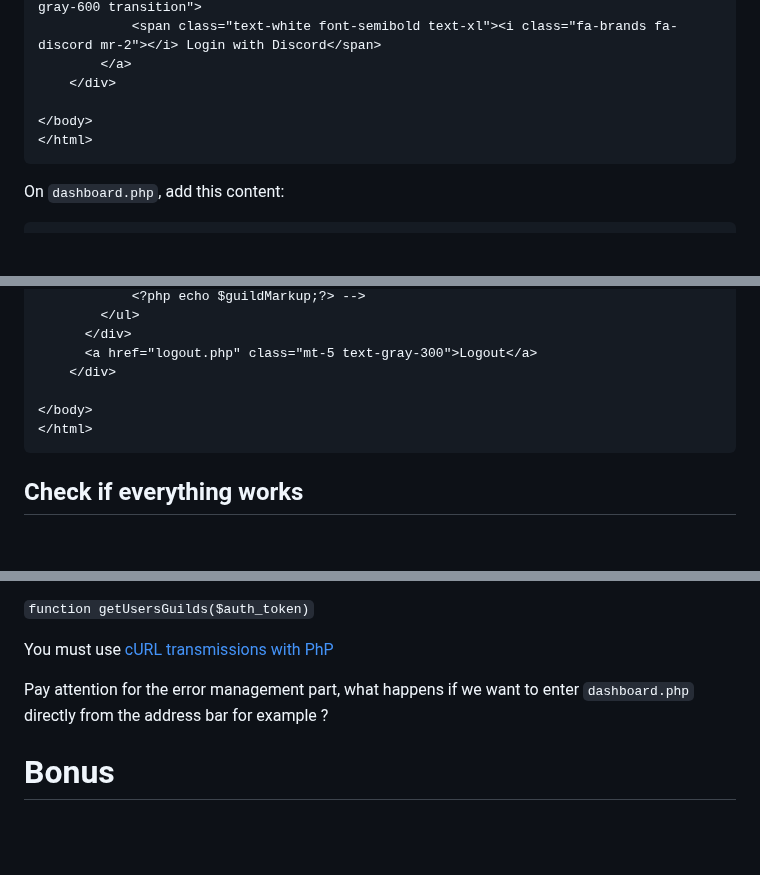
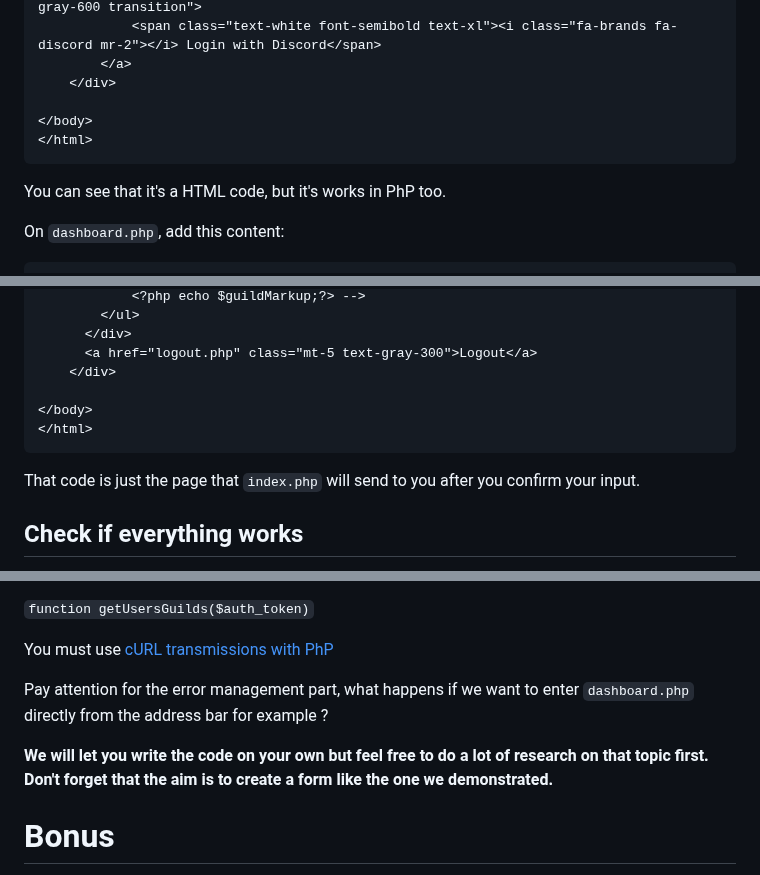
Before and after one commit to druksx/discord-add-workshop, a Markdown page: README.md, 3 parts joined by grey strips. GitHub-like rendering; blank space fills up the shorter version.

````diff
--- a/README.md
+++ b/README.md
@@ -102,6 +102,8 @@ On `index.php`, create add this content:
 </html>
 ```
 
+You can see that it's a HTML code, but it's works in PhP too.
+
 On `dashboard.php`, add this content:
 
 ```
@@ -153,6 +155,8 @@ foreach ($guilds as $key => $guildData) {
 </html>
 ```
 
+That code is just the page that `index.php` will send to you after you confirm your input.
+
 ## Check if everything works
 
 Next up, open xampp and enable "Apache". To make sure everything works correctly, go to `localhost/index.php`
@@ -179,6 +183,8 @@ You must use [cURL transmissions](https://en.wikipedia.org/wiki/CURL) [with PhP]
 
 Pay attention for the error management part, what happens if we want to enter `dashboard.php` directly from the address bar for example ?
 
+**We will let you write the code on your own but feel free to do a lot of research on that topic first. Don't forget that the aim is to create a form like the one we demonstrated.**
+
 # Bonus
 
 If you finished doing this, then you can also think about doing `error.php` and `logout.php`.
````
